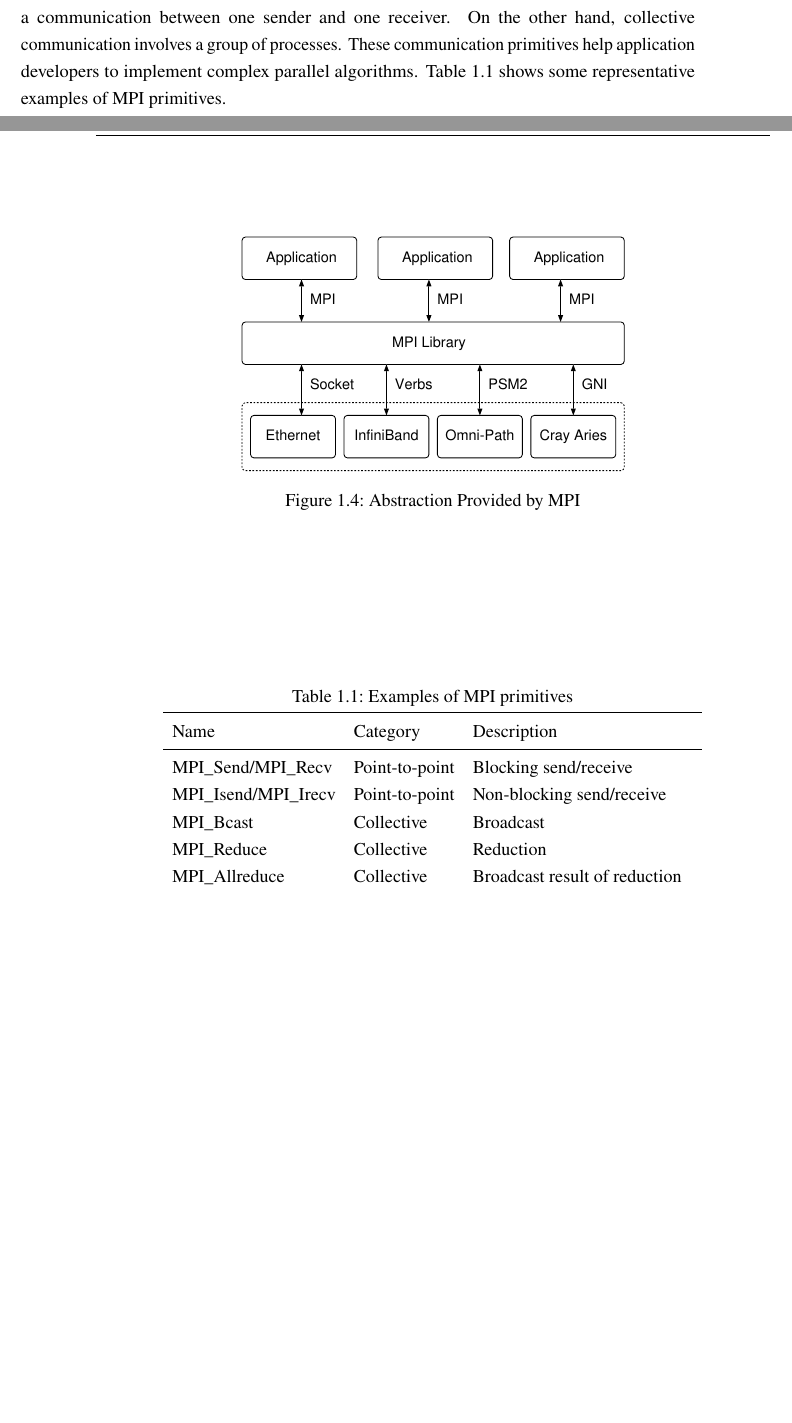
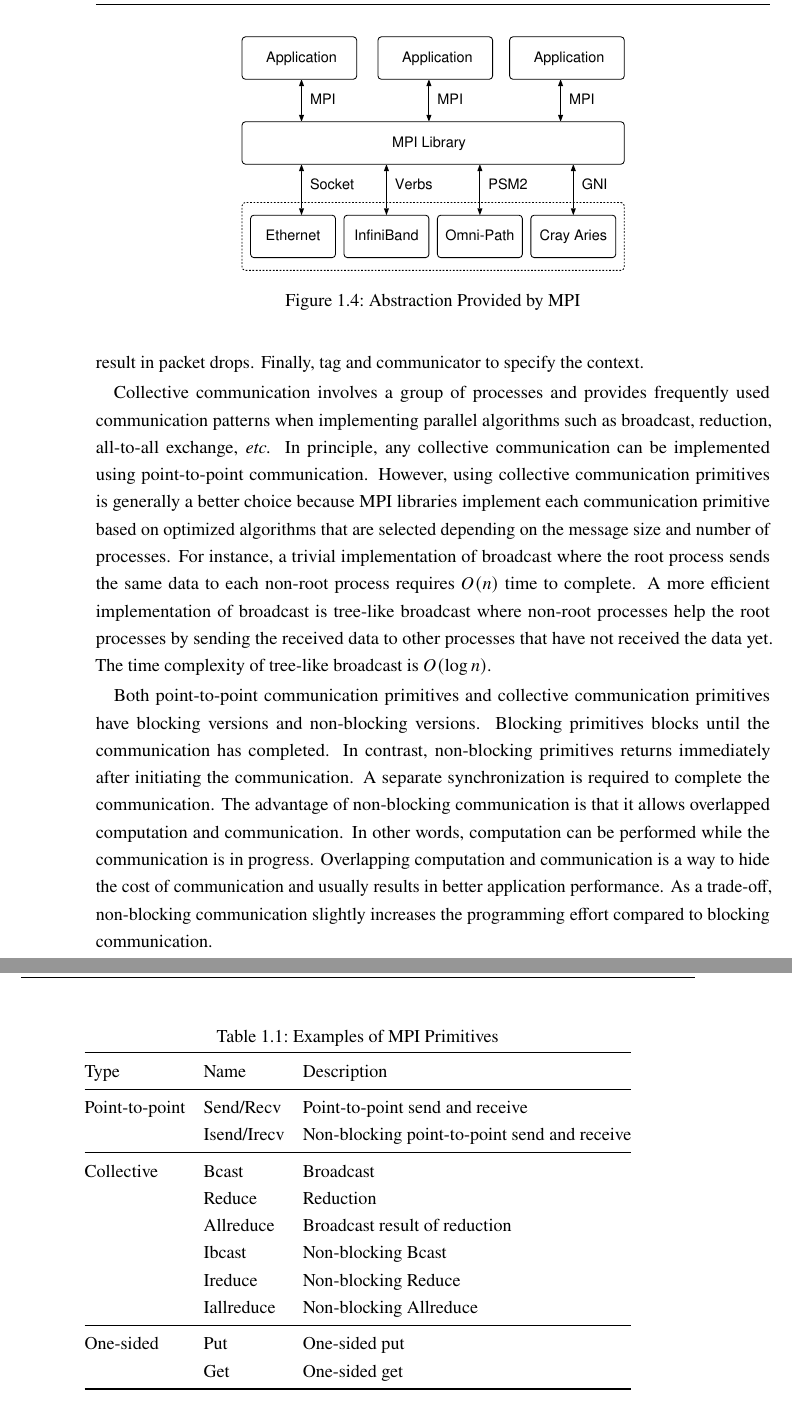
Before and after one commit to keichi/dissertation, a LaTeX thesis (src/main.tex, which reads src/chapter1.tex): two parts of pages 18 and 19 of 106 before the commit and two parts of pages 19 and 20 of 108 after it, joined at a grey line, cut at the place of the change, the shorter picture padded with empty space. Compiled offline with pdfLaTeX.

Commit message:
[1章] MPIの説明に加筆

```diff
--- a/src/chapter1.tex
+++ b/src/chapter1.tex
@@ -206,9 +206,3 @@
 
 % 1対1通信と集団通信
 The communication primitives defined in MPI can be roughly categorized into
-point-to-point communication and collective communication. Point-to-point
-communication is a communication between one sender and one receiver. On the
-other hand, collective communication involves a group of processes. These
-communication primitives help application developers to implement complex
-parallel algorithms. Table~\ref{tbl:mpi-primitives} shows some representative
-examples of MPI primitives.
@@ -215,2 +213 @@
 
-\begin{table}
@@ -216,0 +222,30 @@
+matter, whereas with sockets, calling recv after send may result in packet
+drops. Finally, tag and communicator to specify the context.
+
+% 集団通信
+Collective communication involves a group of processes and provides frequently
+used communication patterns when implementing parallel algorithms such as
+broadcast, reduction, all-to-all exchange, \emph{etc.} In principle, any
+collective communication can be implemented using point-to-point
+communication. However, using collective communication primitives is generally
+a better choice because MPI libraries implement each communication primitive
+based on optimized algorithms that are selected depending on the message size
+and number of processes. For instance, a trivial implementation of broadcast
+where the root process sends the same data to each non-root process requires
+$O(n)$ time to complete. A more efficient implementation of broadcast is
+tree-like broadcast where non-root processes help the root processes by
+sending the received data to other processes that have not received the data
+yet. The time complexity of tree-like broadcast is $O(\log n)$.
+
+% 同期通信と非同期通信
+Both point-to-point communication primitives and collective communication
+primitives have blocking versions and non-blocking versions. Blocking
+primitives blocks until the communication has completed. In contrast,
+non-blocking primitives returns immediately after initiating the
+communication. A separate synchronization is required to complete the
+communication. The advantage of non-blocking communication is that it allows
+overlapped computation and communication. In other words, computation can be
+performed while the communication is in progress. Overlapping computation and
+communication is a way to hide the cost of communication and usually results
+in better application performance. As a trade-off, non-blocking communication
+slightly increases the programming effort compared to blocking communication.
@@ -217,16 +262,22 @@
+\begin{table}[]
     \centering
-    \caption{Examples of MPI primitives}%
+    \caption{Examples of MPI Primitives}%
     \label{tbl:mpi-primitives}
-    \begin{tabular}{lll}
-        \toprule
-        Name & Category & Description \\ \midrule
-        MPI\_Send/MPI\_Recv & Point-to-point & Blocking send/receive \\
-        MPI\_Isend/MPI\_Irecv & Point-to-point & Non-blocking send/receive \\
-        MPI\_Bcast & Collective & Broadcast \\
-        MPI\_Reduce & Collective & Reduction \\
-        MPI\_Allreduce & Collective & Broadcast result of reduction \\
-        MPI\_Gather & Collective & \begin{tabular}[c]{@{}l@{}}Aggregate pieces of data from\\ processes into a single process\end{tabular} \\
-        MPI\_Alltoall & Collective & \begin{tabular}[c]{@{}l@{}}Perform MPI\_Gather from all\\ processes\end{tabular} \\
-        \midrule
-    \end{tabular}
+\begin{tabular}{@{}lll@{}}
+\toprule
+Type           & Name        & Description \\ \midrule
+Point-to-point & Send/Recv   & Point-to-point send and receive              \\
+               & Isend/Irecv & Non-blocking point-to-point send and receive \\
+\midrule
+Collective     & Bcast       & Broadcast                                    \\
+               & Reduce      & Reduction                                    \\
+               & Allreduce   & Broadcast result of reduction                \\
+               & Ibcast      & Non-blocking Bcast                           \\
+               & Ireduce     & Non-blocking Reduce                          \\
+               & Iallreduce  & Non-blocking Allreduce                       \\
+\midrule
+One-sided      & Put         & One-sided put                                \\
+               & Get         & One-sided get                                \\
+\bottomrule
+\end{tabular}
 \end{table}
```
Also changed, not shown: src/chapter1.tex (46 more changed lines).
